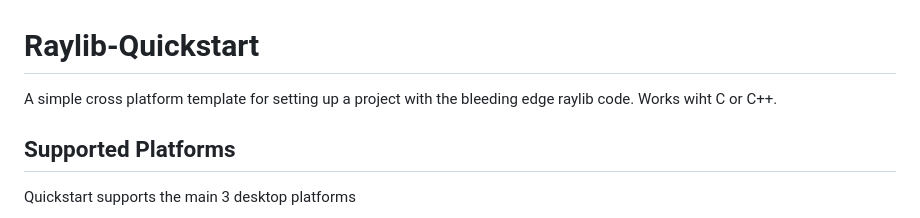
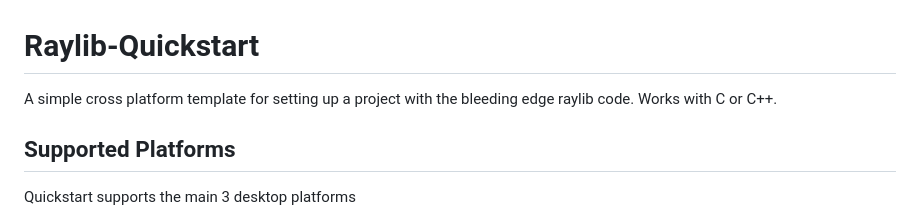
Before and after one commit to buddy326/PingPong, a Markdown page: README.md, the part around the change. GitHub-like rendering.

```diff
--- a/README.md
+++ b/README.md
@@ -1,6 +1,6 @@
 # Raylib-Quickstart
 A simple cross platform template for setting up a project with the bleeding edge raylib code.
-Works wiht C or C++.
+Works with C or C++.
 
 ## Supported Platforms
 Quickstart supports the main 3 desktop platforms
```
